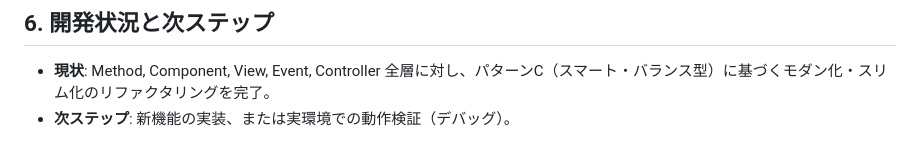
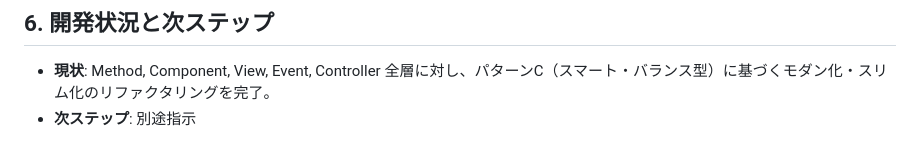
Before and after one commit to rei-watanabe-chiba/OBPLOT, a Markdown page: SAVEPOINT.md, the part around the change. GitHub-like rendering.

```diff
--- a/SAVEPOINT.md
+++ b/SAVEPOINT.md
@@ -56,4 +56,4 @@
 
 ## 6. 開発状況と次ステップ
 - **現状**: Method, Component, View, Event, Controller 全層に対し、パターンC（スマート・バランス型）に基づくモダン化・スリム化のリファクタリングを完了。
-- **次ステップ**: 新機能の実装、または実環境での動作検証（デバッグ）。
+- **次ステップ**: 別途指示
```
